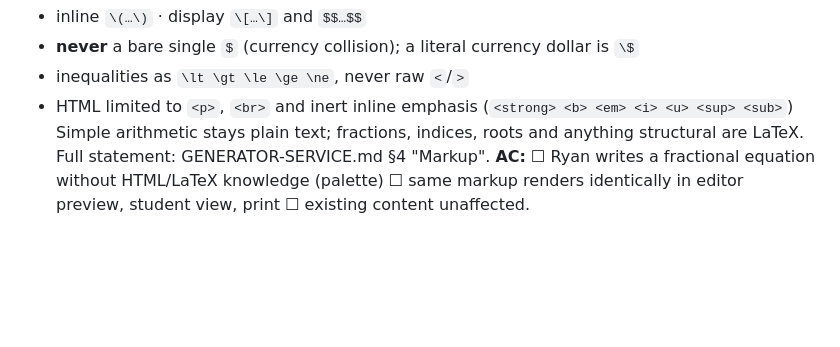
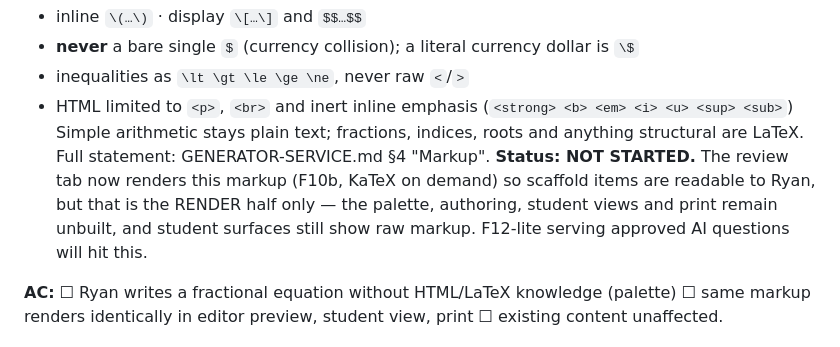
Before and after one commit to alfCoops/MathsQuestionGeneratorV1, a Markdown page: DEVELOPMENT-PLAN.md, the part around the change. Drawn GitHub-style; blank space fills up the shorter version.

Commit message:
F33: record status — NOT STARTED; the review tab has the render half only
Asked to confirm "F33 commit 2" — there is no commit 1. F33 has zero implementation
commits; the only prior mention was the doc pin added with the F32-x status update.

What now exists is the RENDER half, scoped to the review tab (F10b), because scaffold
items are full of \(…\) and Ryan cannot review red backslashes. The palette, authoring,
student views and print are unbuilt, and student surfaces still show raw markup — which
F12-lite will hit as soon as it serves approved AI questions.

Co-Authored-By: Claude Opus 5 (1M context) <noreply@anthropic.com>

```diff
--- a/DEVELOPMENT-PLAN.md
+++ b/DEVELOPMENT-PLAN.md
@@ -427,6 +427,11 @@ renders as literal backslashes:
   <sup> <sub>`)
 Simple arithmetic stays plain text; fractions, indices, roots and anything structural are
 LaTeX. Full statement: GENERATOR-SERVICE.md §4 "Markup".
+**Status: NOT STARTED.** The review tab now renders this markup (F10b, KaTeX on demand)
+so scaffold items are readable to Ryan, but that is the RENDER half only — the palette,
+authoring, student views and print remain unbuilt, and student surfaces still show raw
+markup. F12-lite serving approved AI questions will hit this.
+
 **AC:** ☐ Ryan writes a fractional equation without HTML/LaTeX knowledge (palette)
 ☐ same markup renders identically in editor preview, student view, print ☐ existing
 content unaffected.
```
